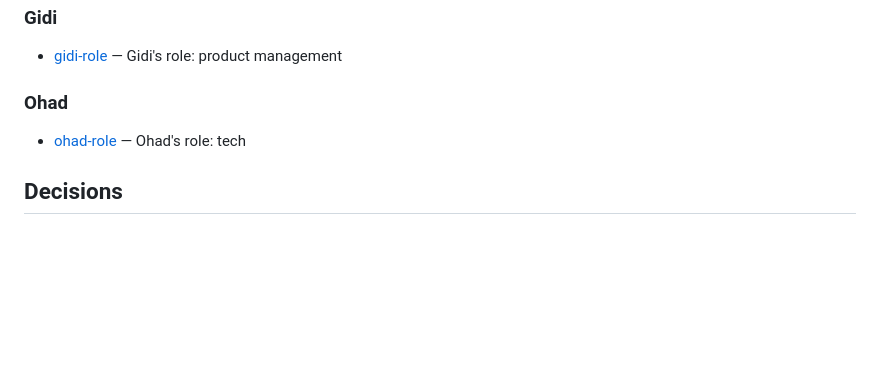
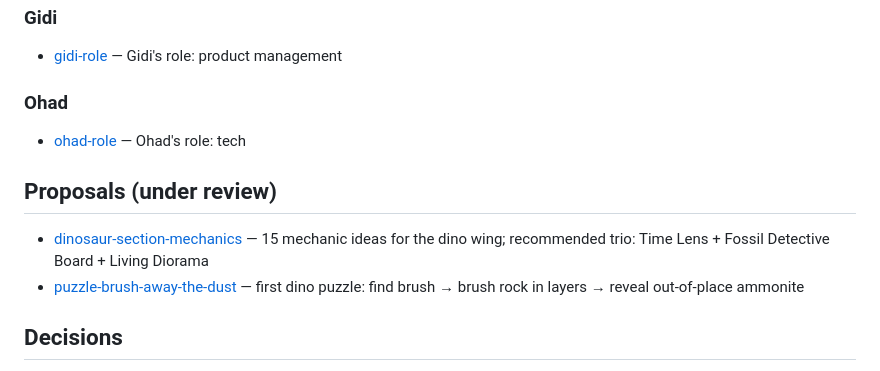
Before and after one commit to Robochickens-Games/projcet-malabi, a Markdown page: brain/memory/index.md, the part around the change. Rendered like a GitHub page; blank space fills up the shorter version.

Commit message:
proposal: dinosaur section mechanics — 15 ideas, Time Lens + Detective Board + Living Diorama as core trio (Dor, 2026-06-11)

```diff
--- a/brain/memory/index.md
+++ b/brain/memory/index.md
@@ -51,6 +51,10 @@ After writing a memory, add a one-line pointer below under the right section.
 ### Ohad
 - [ohad-role](members/ohad/ohad-role.md) — Ohad's role: tech
 
+## Proposals (under review)
+- [dinosaur-section-mechanics](../proposals/dinosaur-section-mechanics.md) — 15 mechanic ideas for the dino wing; recommended trio: Time Lens + Fossil Detective Board + Living Diorama
+- [puzzle-brush-away-the-dust](../proposals/puzzle-brush-away-the-dust.md) — first dino puzzle: find brush → brush rock in layers → reveal out-of-place ammonite
+
 ## Decisions
 - [0003-first-product-direction-science-games-for-kids](../decisions/0003-first-product-direction-science-games-for-kids.md) — proposed: kids science games niche, ASO topic research, Apple feature design bar, click-to-play gameplay held to six engagement principles (Ohad review pending)
 
```
Also changed, not shown: brain/proposals/dinosaur-section-mechanics.md (added, +209 -0 lines).
